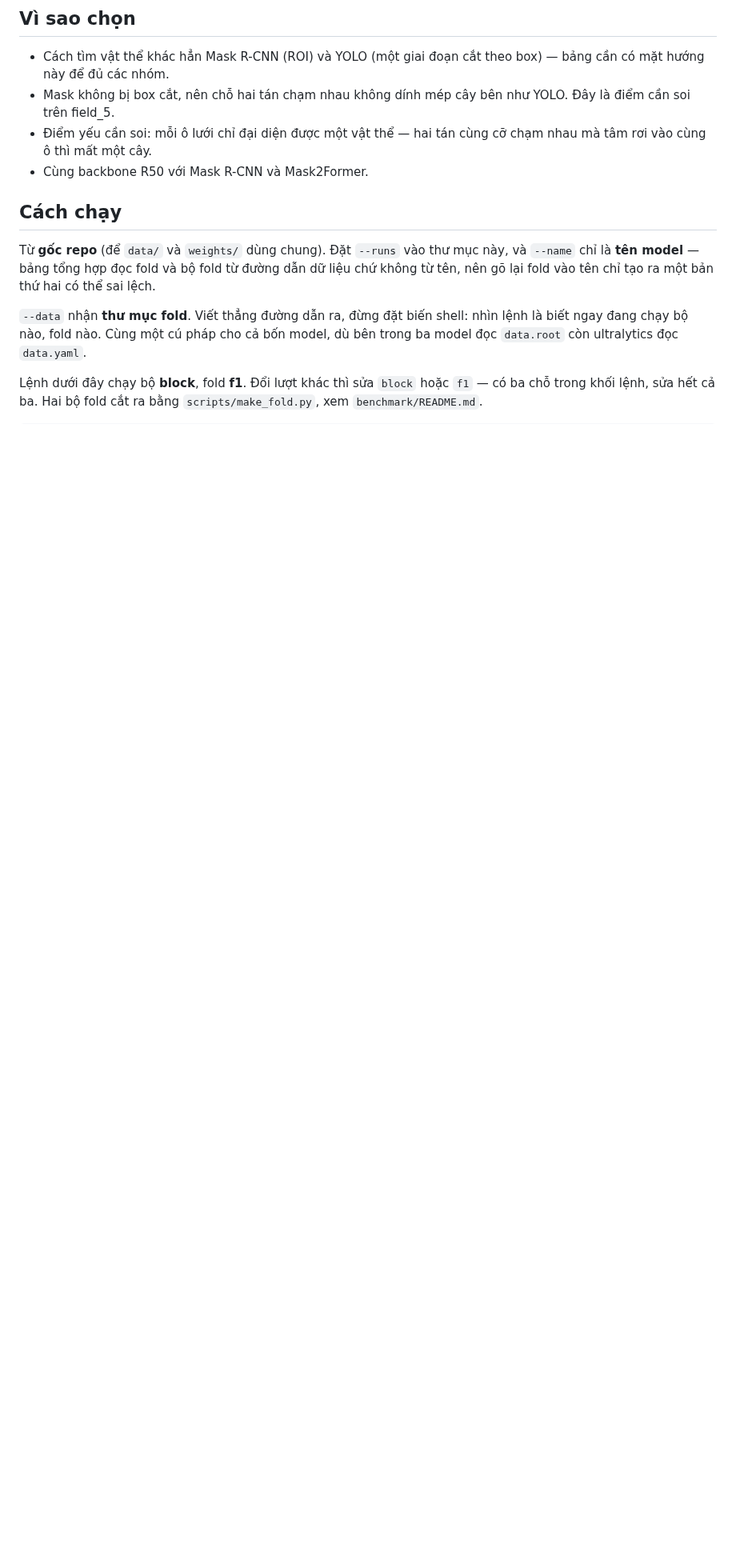
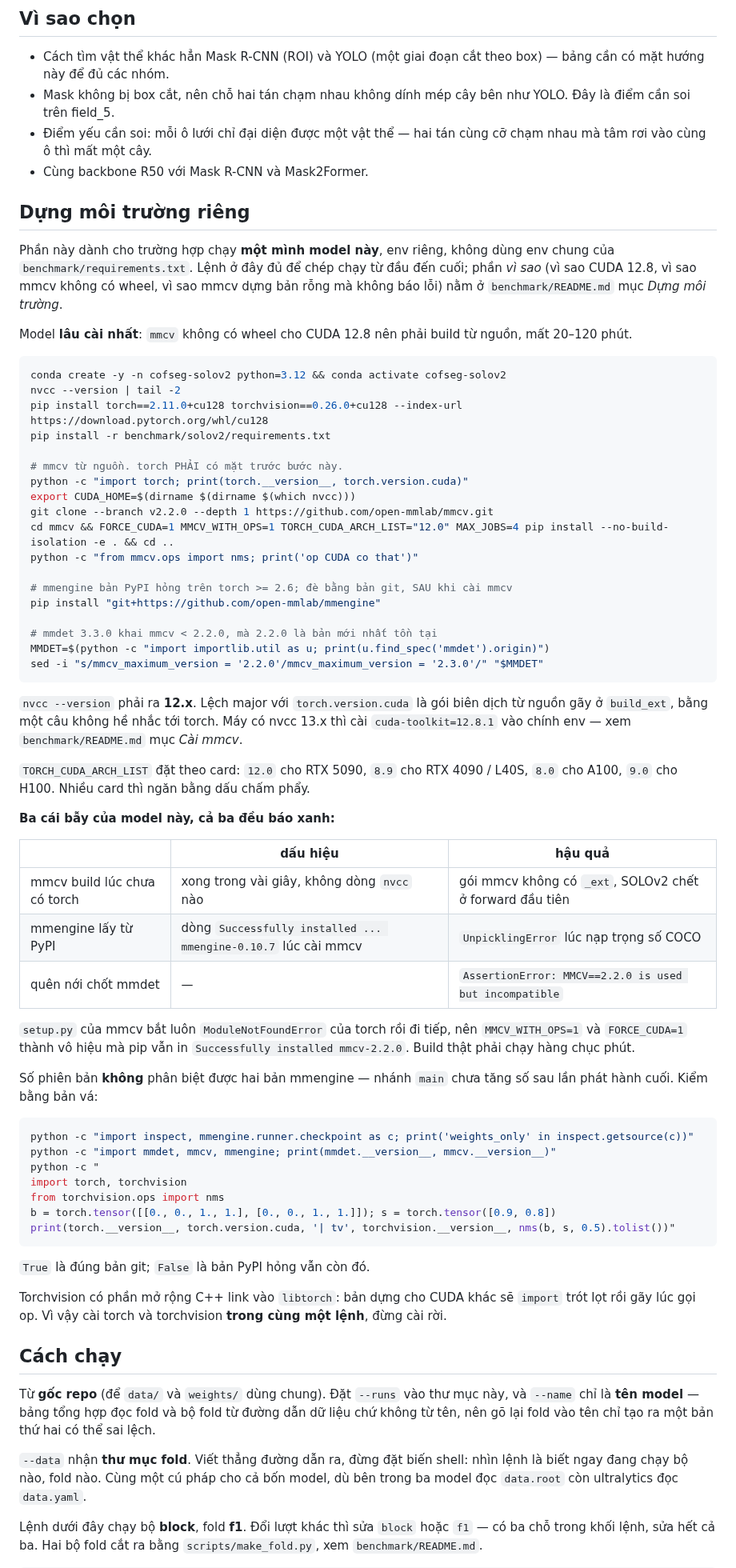
Before and after one commit to Baottq-dev/CofSeg, a Markdown page: benchmark/solov2/README.md, the part around the change. Shown at 80% size. Rendered like a GitHub page; blank space fills up the shorter version.

Commit message:
solov2: how to build an environment for this model alone
The longest install of the four, and the only one where every failure mode
reports success:

- mmcv built before torch exists produces a package with no _ext, in a few
  seconds instead of twenty minutes, and pip still says Successfully installed
- installing mmcv pulls mmengine 0.10.7 from PyPI, the version that raises
  UnpicklingError on torch 2.6 and up
- mmdet 3.3.0 caps mmcv below 2.2.0, which is the newest version there is

All three land on whoever runs SOLOv2, so they belong in this README rather
than only in the shared one. The version number cannot tell the two mmengine
builds apart, so the check looks for weights_only in the checkpoint source
instead.

````diff
--- a/benchmark/solov2/README.md
+++ b/benchmark/solov2/README.md
@@ -18,6 +18,77 @@ toàn ảnh. Không RPN, không ROI, không cắt mask theo box.
 - Điểm yếu cần soi: mỗi ô lưới chỉ đại diện được một vật thể — hai tán cùng cỡ
   chạm nhau mà tâm rơi vào cùng ô thì mất một cây.
 - Cùng backbone R50 với Mask R-CNN và Mask2Former.
+
+## Dựng môi trường riêng
+
+Phần này dành cho trường hợp chạy **một mình model này**, env riêng, không dùng
+env chung của `benchmark/requirements.txt`. Lệnh ở đây đủ để chép chạy từ đầu
+đến cuối; phần *vì sao* (vì sao CUDA 12.8, vì sao mmcv không có wheel, vì sao
+mmcv dựng bản rỗng mà không báo lỗi) nằm ở `benchmark/README.md` mục
+*Dựng môi trường*.
+
+Model **lâu cài nhất**: `mmcv` không có wheel cho CUDA 12.8 nên phải build từ
+nguồn, mất 20–120 phút.
+
+```bash
+conda create -y -n cofseg-solov2 python=3.12 && conda activate cofseg-solov2
+nvcc --version | tail -2
+pip install torch==2.11.0+cu128 torchvision==0.26.0+cu128 --index-url https://download.pytorch.org/whl/cu128
+pip install -r benchmark/solov2/requirements.txt
+
+# mmcv từ nguồn. torch PHẢI có mặt trước bước này.
+python -c "import torch; print(torch.__version__, torch.version.cuda)"
+export CUDA_HOME=$(dirname $(dirname $(which nvcc)))
+git clone --branch v2.2.0 --depth 1 https://github.com/open-mmlab/mmcv.git
+cd mmcv && FORCE_CUDA=1 MMCV_WITH_OPS=1 TORCH_CUDA_ARCH_LIST="12.0" MAX_JOBS=4 pip install --no-build-isolation -e . && cd ..
+python -c "from mmcv.ops import nms; print('op CUDA co that')"
+
+# mmengine bản PyPI hỏng trên torch >= 2.6; đè bằng bản git, SAU khi cài mmcv
+pip install "git+https://github.com/open-mmlab/mmengine"
+
+# mmdet 3.3.0 khai mmcv < 2.2.0, mà 2.2.0 là bản mới nhất tồn tại
+MMDET=$(python -c "import importlib.util as u; print(u.find_spec('mmdet').origin)")
+sed -i "s/mmcv_maximum_version = '2.2.0'/mmcv_maximum_version = '2.3.0'/" "$MMDET"
+```
+
+`nvcc --version` phải ra **12.x**. Lệch major với `torch.version.cuda` là gói
+biên dịch từ nguồn gãy ở `build_ext`, bằng một câu không hề nhắc tới torch.
+Máy có nvcc 13.x thì cài `cuda-toolkit=12.8.1` vào chính env — xem
+`benchmark/README.md` mục *Cài mmcv*.
+
+`TORCH_CUDA_ARCH_LIST` đặt theo card: `12.0` cho RTX 5090, `8.9` cho RTX 4090 /
+L40S, `8.0` cho A100, `9.0` cho H100. Nhiều card thì ngăn bằng dấu chấm phẩy.
+
+**Ba cái bẫy của model này, cả ba đều báo xanh:**
+
+| | dấu hiệu | hậu quả |
+|---|---|---|
+| mmcv build lúc chưa có torch | xong trong vài giây, không dòng `nvcc` nào | gói mmcv không có `_ext`, SOLOv2 chết ở forward đầu tiên |
+| mmengine lấy từ PyPI | dòng `Successfully installed ... mmengine-0.10.7` lúc cài mmcv | `UnpicklingError` lúc nạp trọng số COCO |
+| quên nới chốt mmdet | — | `AssertionError: MMCV==2.2.0 is used but incompatible` |
+
+`setup.py` của mmcv bắt luôn `ModuleNotFoundError` của torch rồi đi tiếp, nên
+`MMCV_WITH_OPS=1` và `FORCE_CUDA=1` thành vô hiệu mà pip vẫn in `Successfully
+installed mmcv-2.2.0`. Build thật phải chạy hàng chục phút.
+
+Số phiên bản **không** phân biệt được hai bản mmengine — nhánh `main` chưa tăng
+số sau lần phát hành cuối. Kiểm bằng bản vá:
+
+```bash
+python -c "import inspect, mmengine.runner.checkpoint as c; print('weights_only' in inspect.getsource(c))"
+python -c "import mmdet, mmcv, mmengine; print(mmdet.__version__, mmcv.__version__)"
+python -c "
+import torch, torchvision
+from torchvision.ops import nms
+b = torch.tensor([[0., 0., 1., 1.], [0., 0., 1., 1.]]); s = torch.tensor([0.9, 0.8])
+print(torch.__version__, torch.version.cuda, '| tv', torchvision.__version__, nms(b, s, 0.5).tolist())"
+```
+
+`True` là đúng bản git; `False` là bản PyPI hỏng vẫn còn đó.
+
+Torchvision có phần mở rộng C++ link vào `libtorch`: bản dựng cho CUDA khác sẽ
+`import` trót lọt rồi gãy lúc gọi op. Vì vậy cài torch và torchvision **trong
+cùng một lệnh**, đừng cài rời.
 
 ## Cách chạy
 
````
